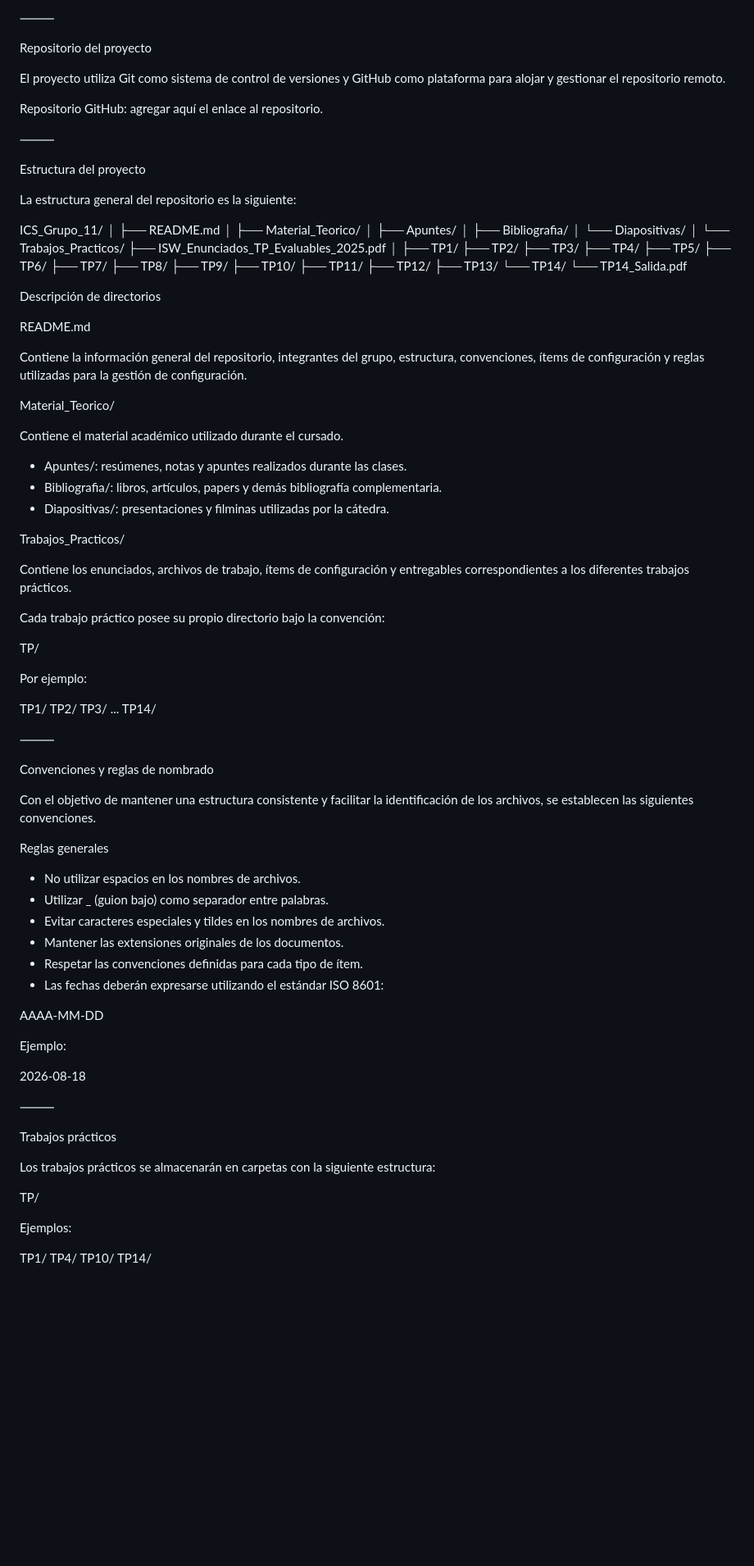
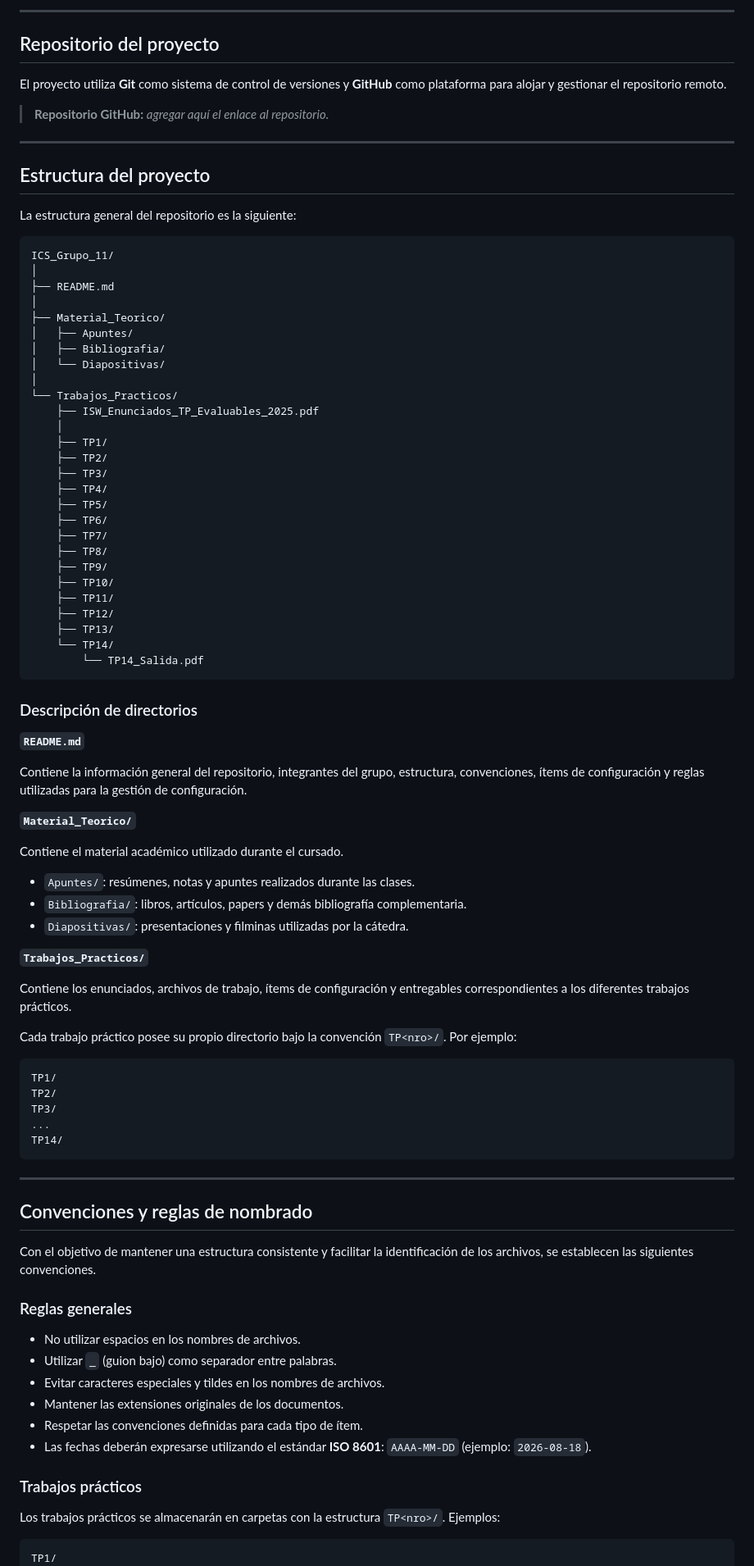
Before and after one commit to pepomendez1/ICS_Grupo_11, a Markdown page: README.md, the part around one of its changes. Shown at 82% size. Rendered like a GitHub page; blank space fills up the shorter version.

Commit message:
Init commit
Agregó readme.md del proyecto

````diff
--- a/README.md
+++ b/README.md
@@ -71,18 +73,19 @@ Este repositorio tiene como finalidad:
 
-⸻
+---
 
-Repositorio del proyecto
+## Repositorio del proyecto
 
-El proyecto utiliza Git como sistema de control de versiones y GitHub como plataforma para alojar y gestionar el repositorio remoto.
+El proyecto utiliza **Git** como sistema de control de versiones y **GitHub** como plataforma para alojar y gestionar el repositorio remoto.
 
-Repositorio GitHub: agregar aquí el enlace al repositorio.
+> **Repositorio GitHub:** _agregar aquí el enlace al repositorio._
 
-⸻
+---
 
-Estructura del proyecto
+## Estructura del proyecto
 
 La estructura general del repositorio es la siguiente:
 
+```
 ICS_Grupo_11/
 │
 ├── README.md
@@ -110,68 +113,56 @@ ICS_Grupo_11/
     ├── TP13/
     └── TP14/
         └── TP14_Salida.pdf
+```
 
-Descripción de directorios
+### Descripción de directorios
 
-README.md
+**`README.md`**
 
 Contiene la información general del repositorio, integrantes del grupo, estructura, convenciones, ítems de configuración y reglas utilizadas para la gestión de configuración.
 
-Material_Teorico/
+**`Material_Teorico/`**
 
 Contiene el material académico utilizado durante el cursado.
 
-* Apuntes/: resúmenes, notas y apuntes realizados durante las clases.
-* Bibliografia/: libros, artículos, papers y demás bibliografía complementaria.
-* Diapositivas/: presentaciones y filminas utilizadas por la cátedra.
+- `Apuntes/`: resúmenes, notas y apuntes realizados durante las clases.
+- `Bibliografia/`: libros, artículos, papers y demás bibliografía complementaria.
+- `Diapositivas/`: presentaciones y filminas utilizadas por la cátedra.
 
-Trabajos_Practicos/
+**`Trabajos_Practicos/`**
 
 Contiene los enunciados, archivos de trabajo, ítems de configuración y entregables correspondientes a los diferentes trabajos prácticos.
 
-Cada trabajo práctico posee su propio directorio bajo la convención:
+Cada trabajo práctico posee su propio directorio bajo la convención `TP<nro>/`. Por ejemplo:
 
-TP<nro>/
-
-Por ejemplo:
-
+```
 TP1/
 TP2/
 TP3/
 ...
 TP14/
+```
 
-⸻
+---
 
-Convenciones y reglas de nombrado
+## Convenciones y reglas de nombrado
 
 Con el objetivo de mantener una estructura consistente y facilitar la identificación de los archivos, se establecen las siguientes convenciones.
 
-Reglas generales
+### Reglas generales
 
-* No utilizar espacios en los nombres de archivos.
-* Utilizar _ (guion bajo) como separador entre palabras.
-* Evitar caracteres especiales y tildes en los nombres de archivos.
-* Mantener las extensiones originales de los documentos.
-* Respetar las convenciones definidas para cada tipo de ítem.
-* Las fechas deberán expresarse utilizando el estándar ISO 8601:
+- No utilizar espacios en los nombres de archivos.
+- Utilizar `_` (guion bajo) como separador entre palabras.
+- Evitar caracteres especiales y tildes en los nombres de archivos.
+- Mantener las extensiones originales de los documentos.
+- Respetar las convenciones definidas para cada tipo de ítem.
+- Las fechas deberán expresarse utilizando el estándar **ISO 8601**: `AAAA-MM-DD` (ejemplo: `2026-08-18`).
 
-AAAA-MM-DD
+### Trabajos prácticos
 
-Ejemplo:
+Los trabajos prácticos se almacenarán en carpetas con la estructura `TP<nro>/`. Ejemplos:
 
-2026-08-18
-
-⸻
-
-Trabajos prácticos
-
-Los trabajos prácticos se almacenarán en carpetas con la siguiente estructura:
-
-TP<nro>/
-
-Ejemplos:
-
+```
 TP1/
 TP4/
 TP10/
````
Also changed, not shown: other parts of README.md (+197 -270 lines).
